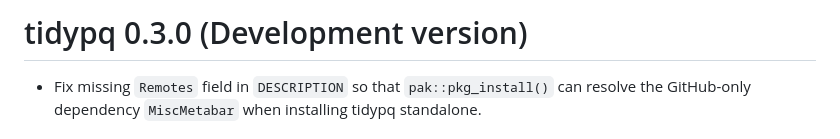
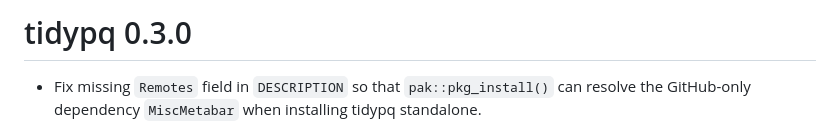
Before and after one commit to adrientaudiere/tidypq, a Markdown page: NEWS.md, the part around the change. Rendered like a GitHub page.

Commit message:
Release tidypq 0.3.0.9000

```diff
--- a/NEWS.md
+++ b/NEWS.md
@@ -1,5 +1,4 @@
-# tidypq 0.3.0 (Development version)
-
+# tidypq 0.3.0
 * Fix missing `Remotes` field in `DESCRIPTION` so that `pak::pkg_install()` can resolve the GitHub-only dependency `MiscMetabar` when installing tidypq standalone.
 
 # tidypq 0.2.0
```
